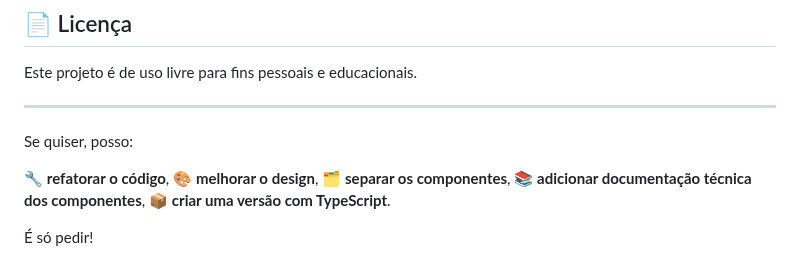
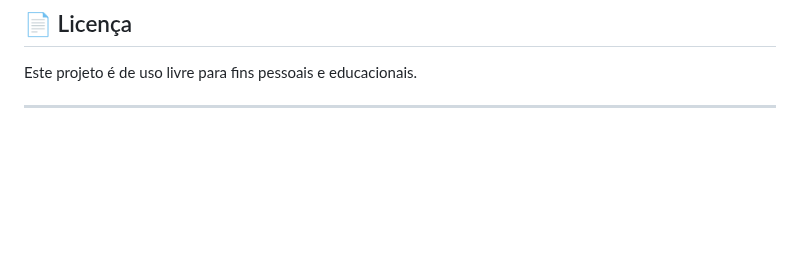
Before and after one commit to helderamora/my-app-inventory, a Markdown page: README.md, the part around the change. Rendered like a GitHub page; blank space fills up the shorter version.

```diff
--- a/README.md
+++ b/README.md
@@ -158,13 +158,3 @@ Abra no celular via **Expo Go** ou no emulador Android/iOS.
 Este projeto é de uso livre para fins pessoais e educacionais.
 
 ---
-
-Se quiser, posso:
-
-🔧 **refatorar o código**,
-🎨 **melhorar o design**,
-🗂 **separar os componentes**,
-📚 **adicionar documentação técnica dos componentes**,
-📦 **criar uma versão com TypeScript**.
-
-É só pedir!
```
